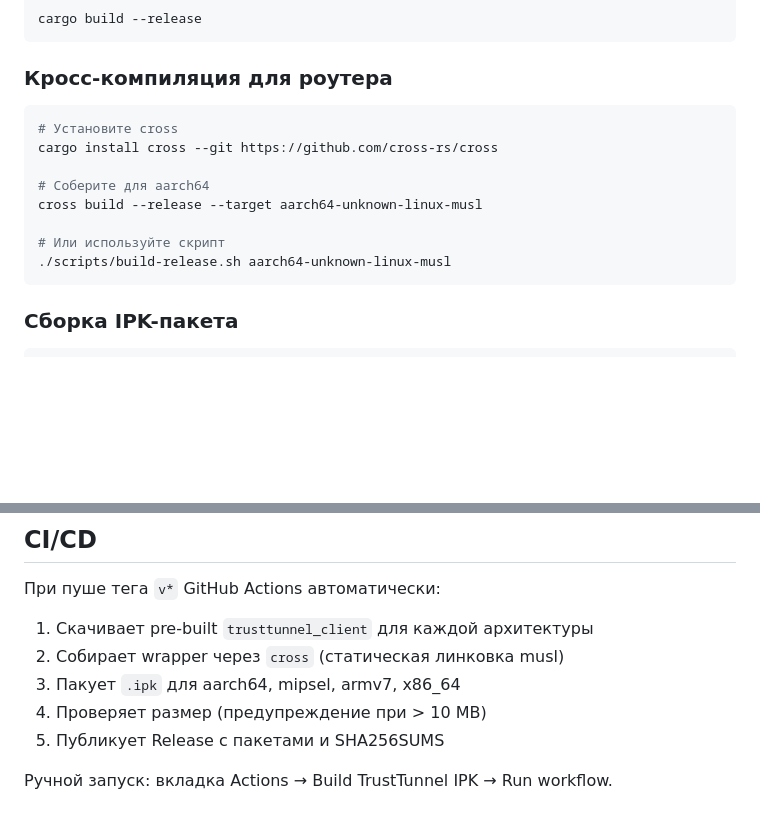
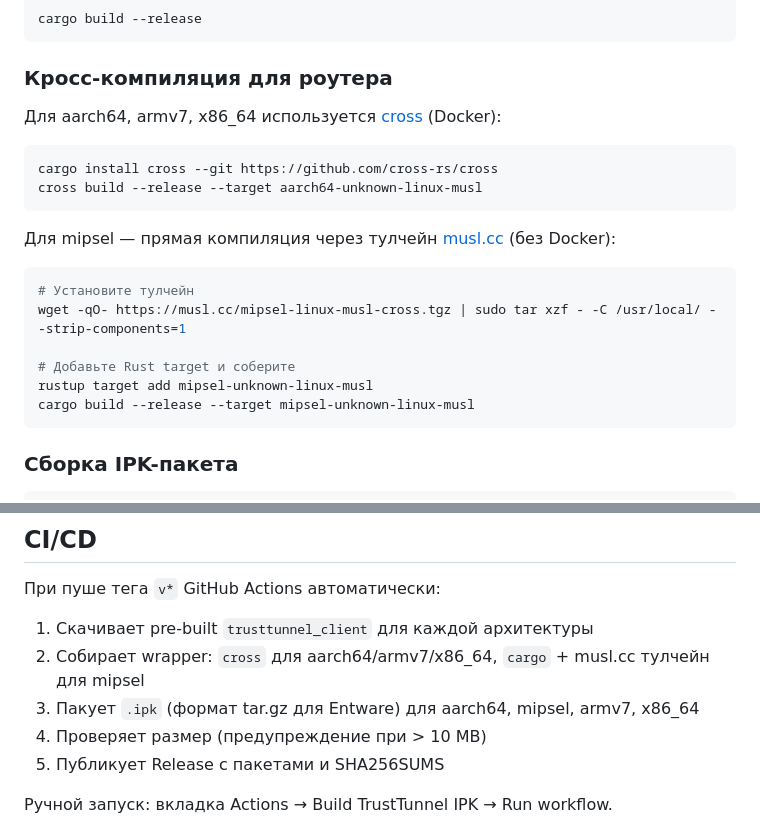
Before and after one commit to jounts/TrustTunnelWrap, a Markdown page: README.md, 2 parts joined by grey strips. Rendered like a GitHub page; blank space fills up the shorter version.

Commit message:
docs: update README and BUILDING documentation to clarify cross-compilation steps and supported architectures, including new instructions for mipsel using musl.cc

````diff
--- a/README.md
+++ b/README.md
@@ -152,15 +152,22 @@ cargo build --release
 
 ### Кросс-компиляция для роутера
 
+Для aarch64, armv7, x86_64 используется [cross](https://github.com/cross-rs/cross) (Docker):
+
 ```sh
-# Установите cross
 cargo install cross --git https://github.com/cross-rs/cross
+cross build --release --target aarch64-unknown-linux-musl
+```
 
-# Соберите для aarch64
-cross build --release --target aarch64-unknown-linux-musl
+Для mipsel — прямая компиляция через тулчейн [musl.cc](https://musl.cc) (без Docker):
 
-# Или используйте скрипт
-./scripts/build-release.sh aarch64-unknown-linux-musl
+```sh
+# Установите тулчейн
+wget -qO- https://musl.cc/mipsel-linux-musl-cross.tgz | sudo tar xzf - -C /usr/local/ --strip-components=1
+
+# Добавьте Rust target и соберите
+rustup target add mipsel-unknown-linux-musl
+cargo build --release --target mipsel-unknown-linux-musl
 ```
 
 ### Сборка IPK-пакета
@@ -183,8 +190,8 @@ cross build --release --target aarch64-unknown-linux-musl
 При пуше тега `v*` GitHub Actions автоматически:
 
 1. Скачивает pre-built `trusttunnel_client` для каждой архитектуры
-2. Собирает wrapper через `cross` (статическая линковка musl)
-3. Пакует `.ipk` для aarch64, mipsel, armv7, x86_64
+2. Собирает wrapper: `cross` для aarch64/armv7/x86_64, `cargo` + musl.cc тулчейн для mipsel
+3. Пакует `.ipk` (формат tar.gz для Entware) для aarch64, mipsel, armv7, x86_64
 4. Проверяет размер (предупреждение при > 10 MB)
 5. Публикует Release с пакетами и SHA256SUMS
 
````
Also changed, not shown: docs/BUILDING.md (+42 -31 lines).
